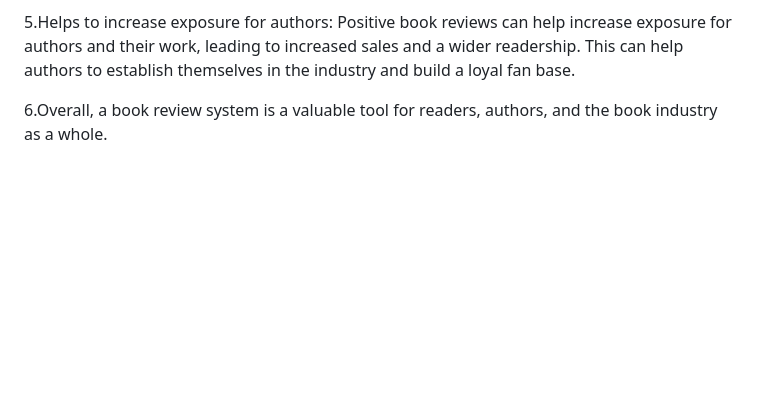
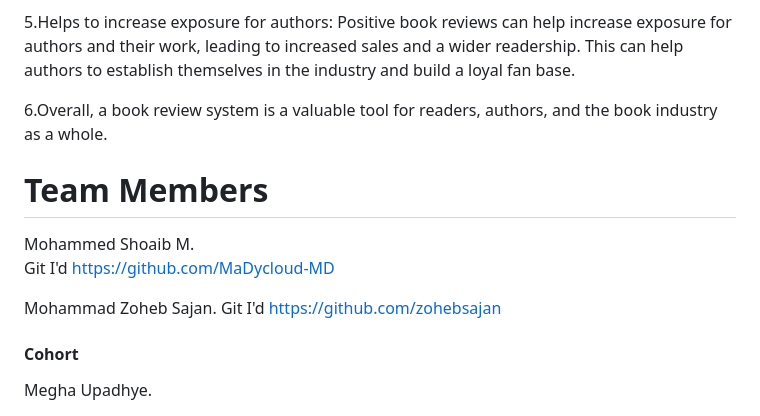
Before and after one commit to MaDycloud-MD/Book-Review-System, a Markdown page: README.md, the part around the change. Drawn GitHub-style; blank space fills up the shorter version.

```diff
--- a/README.md
+++ b/README.md
@@ -29,3 +29,20 @@ A cloud-based book review system offers several advantages over traditional book
 <br>
 
 6.Overall, a book review system is a valuable tool for readers, authors, and the book industry as a whole.
+
+
+
+
+
+# Team Members
+
+Mohammed Shoaib M.<br>
+Git I'd https://github.com/MaDycloud-MD
+<br>
+
+Mohammad Zoheb Sajan.
+Git I'd https://github.com/zohebsajan
+<br>
+
+<h4> Cohort </h4>
+Megha Upadhye.
```
